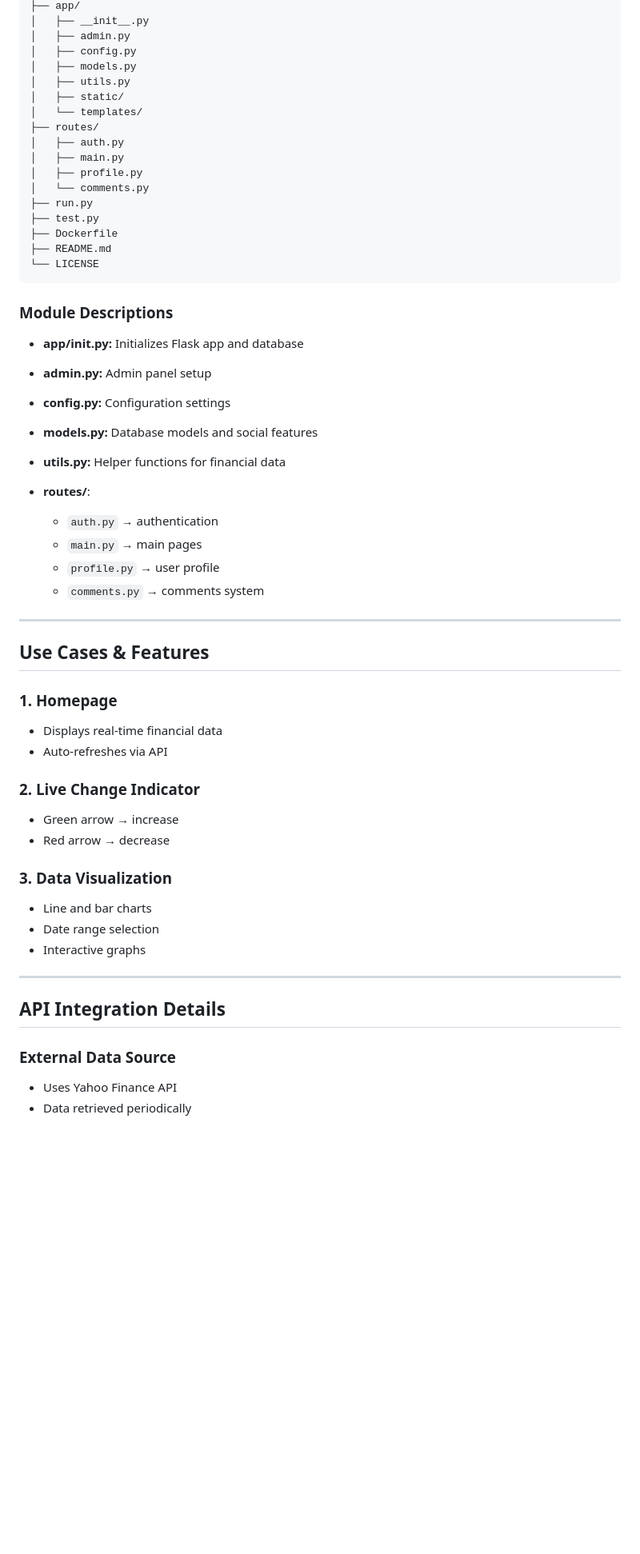
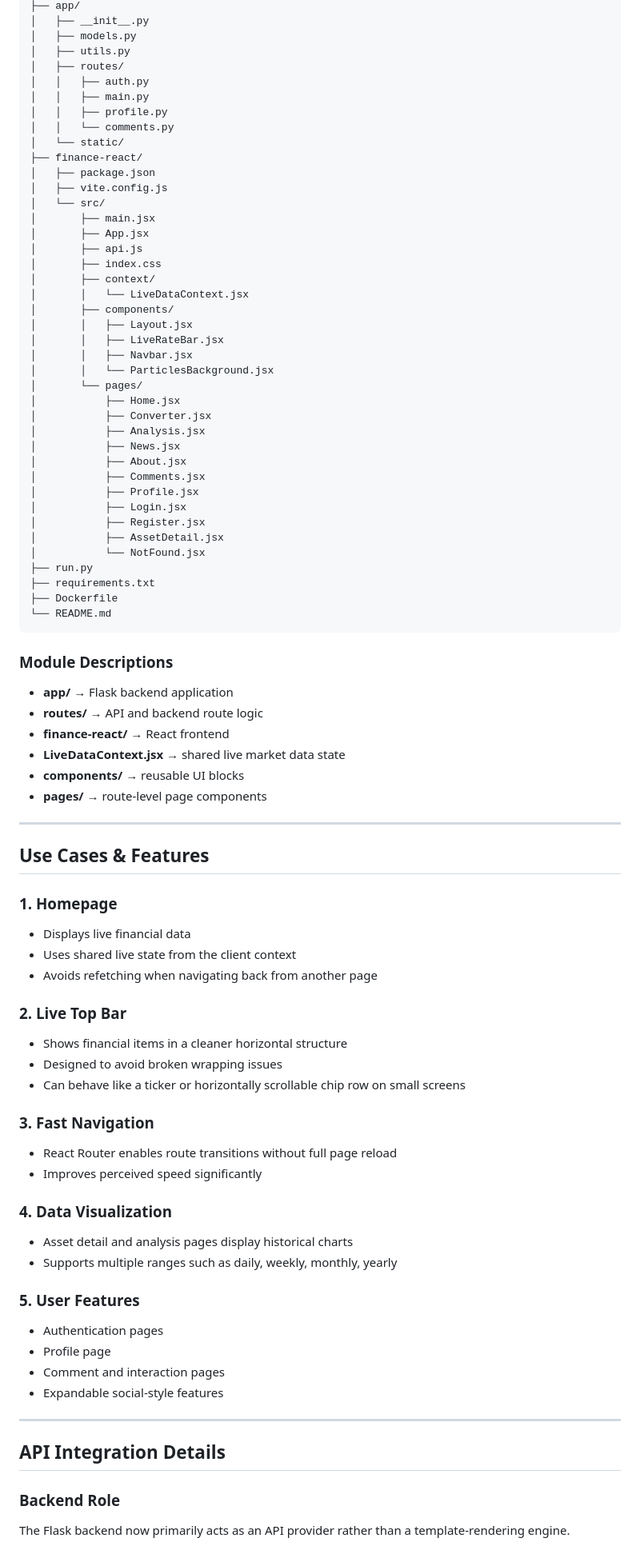
Before and after one commit to keonepulse/Finance-Tracking, a Markdown page: README.md, the part around one of its changes. Shown at 80% size. GitHub-like rendering; blank space fills up the shorter version.

Commit message:
Revise README for updated project details
Updated README to reflect changes in architecture, features, and technologies used in the Finance Tracking Application.

````diff
--- a/README.md
+++ b/README.md
@@ -181,36 +211,54 @@ doviz_takip/
 ├── app/
 │   ├── __init__.py
-│   ├── admin.py
-│   ├── config.py
 │   ├── models.py
 │   ├── utils.py
-│   ├── static/
-│   └── templates/
-├── routes/
-│   ├── auth.py
-│   ├── main.py
-│   ├── profile.py
-│   └── comments.py
+│   ├── routes/
+│   │   ├── auth.py
+│   │   ├── main.py
+│   │   ├── profile.py
+│   │   └── comments.py
+│   └── static/
+├── finance-react/
+│   ├── package.json
+│   ├── vite.config.js
+│   └── src/
+│       ├── main.jsx
+│       ├── App.jsx
+│       ├── api.js
+│       ├── index.css
+│       ├── context/
+│       │   └── LiveDataContext.jsx
+│       ├── components/
+│       │   ├── Layout.jsx
+│       │   ├── LiveRateBar.jsx
+│       │   ├── Navbar.jsx
+│       │   └── ParticlesBackground.jsx
+│       └── pages/
+│           ├── Home.jsx
+│           ├── Converter.jsx
+│           ├── Analysis.jsx
+│           ├── News.jsx
+│           ├── About.jsx
+│           ├── Comments.jsx
+│           ├── Profile.jsx
+│           ├── Login.jsx
+│           ├── Register.jsx
+│           ├── AssetDetail.jsx
+│           └── NotFound.jsx
 ├── run.py
-├── test.py
+├── requirements.txt
 ├── Dockerfile
-├── README.md
-└── LICENSE
+└── README.md
 ```
 
 ### Module Descriptions
 
-* **app/**init**.py:** Initializes Flask app and database
-* **admin.py:** Admin panel setup
-* **config.py:** Configuration settings
-* **models.py:** Database models and social features
-* **utils.py:** Helper functions for financial data
-* **routes/**:
-
-  * `auth.py` → authentication
-  * `main.py` → main pages
-  * `profile.py` → user profile
-  * `comments.py` → comments system
+* **app/** → Flask backend application
+* **routes/** → API and backend route logic
+* **finance-react/** → React frontend
+* **LiveDataContext.jsx** → shared live market data state
+* **components/** → reusable UI blocks
+* **pages/** → route-level page components
 
 ---
 
@@ -218,26 +266,38 @@ doviz_takip/
 
 ### 1. Homepage
 
-* Displays real-time financial data
-* Auto-refreshes via API
+* Displays live financial data
+* Uses shared live state from the client context
+* Avoids refetching when navigating back from another page
 
-### 2. Live Change Indicator
+### 2. Live Top Bar
 
-* Green arrow → increase
-* Red arrow → decrease
+* Shows financial items in a cleaner horizontal structure
+* Designed to avoid broken wrapping issues
+* Can behave like a ticker or horizontally scrollable chip row on small screens
 
-### 3. Data Visualization
+### 3. Fast Navigation
 
-* Line and bar charts
-* Date range selection
-* Interactive graphs
+* React Router enables route transitions without full page reload
+* Improves perceived speed significantly
+
+### 4. Data Visualization
+
+* Asset detail and analysis pages display historical charts
+* Supports multiple ranges such as daily, weekly, monthly, yearly
+
+### 5. User Features
+
+* Authentication pages
+* Profile page
+* Comment and interaction pages
+* Expandable social-style features
 
 ---
 
 ## API Integration Details
 
-### External Data Source
+### Backend Role
 
-* Uses Yahoo Finance API
-* Data retrieved periodically
+The Flask backend now primarily acts as an API provider rather than a template-rendering engine.
 
````
Also changed, not shown: other parts of README.md (+190 -116 lines).
